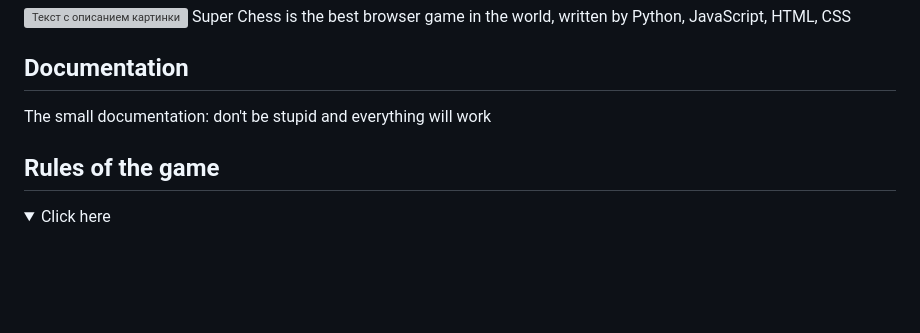
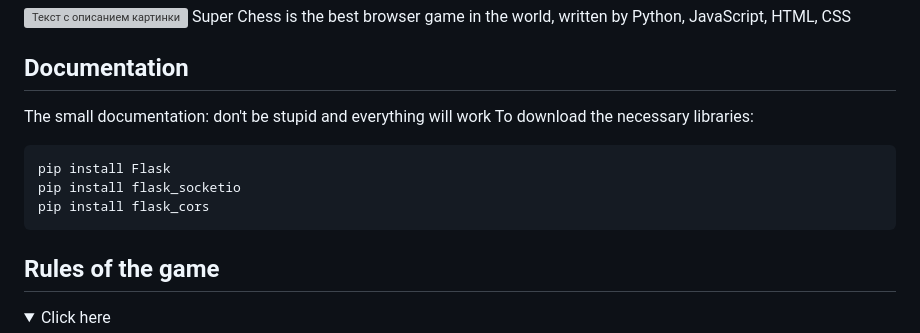
Before and after one commit to School-58-IT-gen-2/Blue_gang, a Markdown page: README.md, the part around the change. GitHub-like rendering; folded sections open; blank space fills up the shorter version; grey boxes are pictures that could not be loaded.

````diff
--- a/README.md
+++ b/README.md
@@ -4,6 +4,12 @@ Super Chess is the best browser game in the world, written by Python, JavaScript
 ## Documentation
 The small documentation:
 don't be stupid and everything will work
+To download the necessary libraries:
+```python
+pip install Flask
+pip install flask_socketio
+pip install flask_cors
+```
 
 ## Rules of the game
 <details>
````
